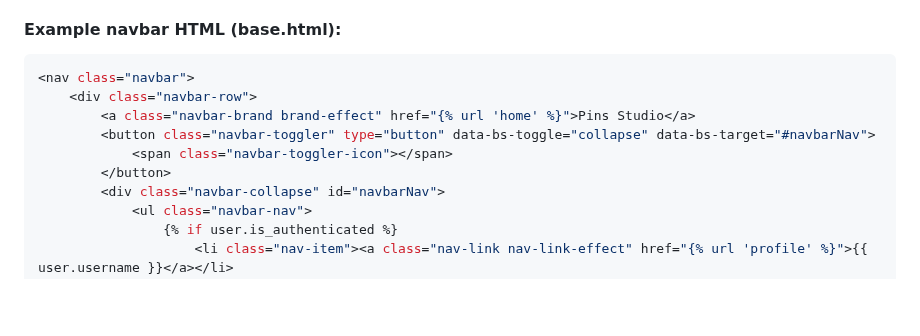
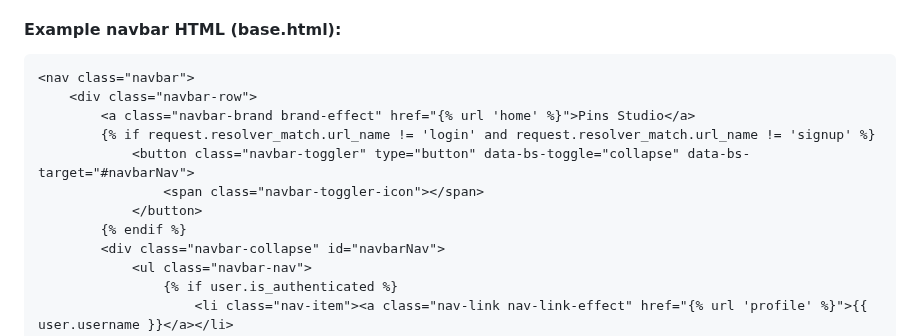
Before and after one commit to prudhvi1519/Pins-Studio, a Markdown page: README.md, the part around one of its changes. Rendered like a GitHub page; blank space fills up the shorter version.

````diff
--- a/README.md
+++ b/README.md
@@ -148,13 +148,15 @@ A social media platform for sharing and discovering creative pins, built with Dj
 - **Styling**: Custom styles in `customPinsStudio.css` for buttons, cards, and navbar effects (e.g., gradient buttons, hover animations).
 
 #### Example navbar HTML (base.html):
-```bash
+```html
 <nav class="navbar">
     <div class="navbar-row">
         <a class="navbar-brand brand-effect" href="{% url 'home' %}">Pins Studio</a>
-        <button class="navbar-toggler" type="button" data-bs-toggle="collapse" data-bs-target="#navbarNav">
-            <span class="navbar-toggler-icon"></span>
-        </button>
+        {% if request.resolver_match.url_name != 'login' and request.resolver_match.url_name != 'signup' %}
+            <button class="navbar-toggler" type="button" data-bs-toggle="collapse" data-bs-target="#navbarNav">
+                <span class="navbar-toggler-icon"></span>
+            </button>
+        {% endif %}
         <div class="navbar-collapse" id="navbarNav">
             <ul class="navbar-nav">
                 {% if user.is_authenticated %}
````
Also changed, not shown: other parts of README.md (+28 -28 lines).
